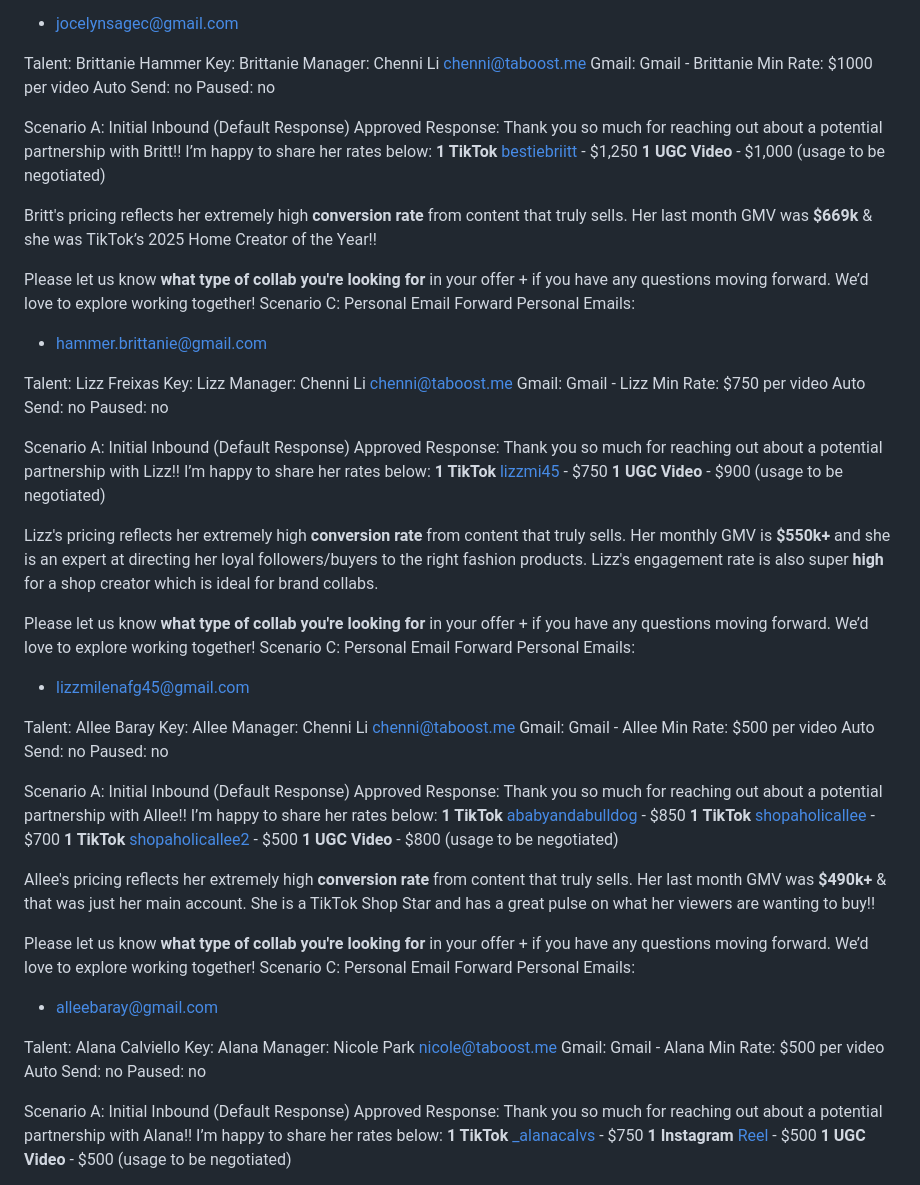
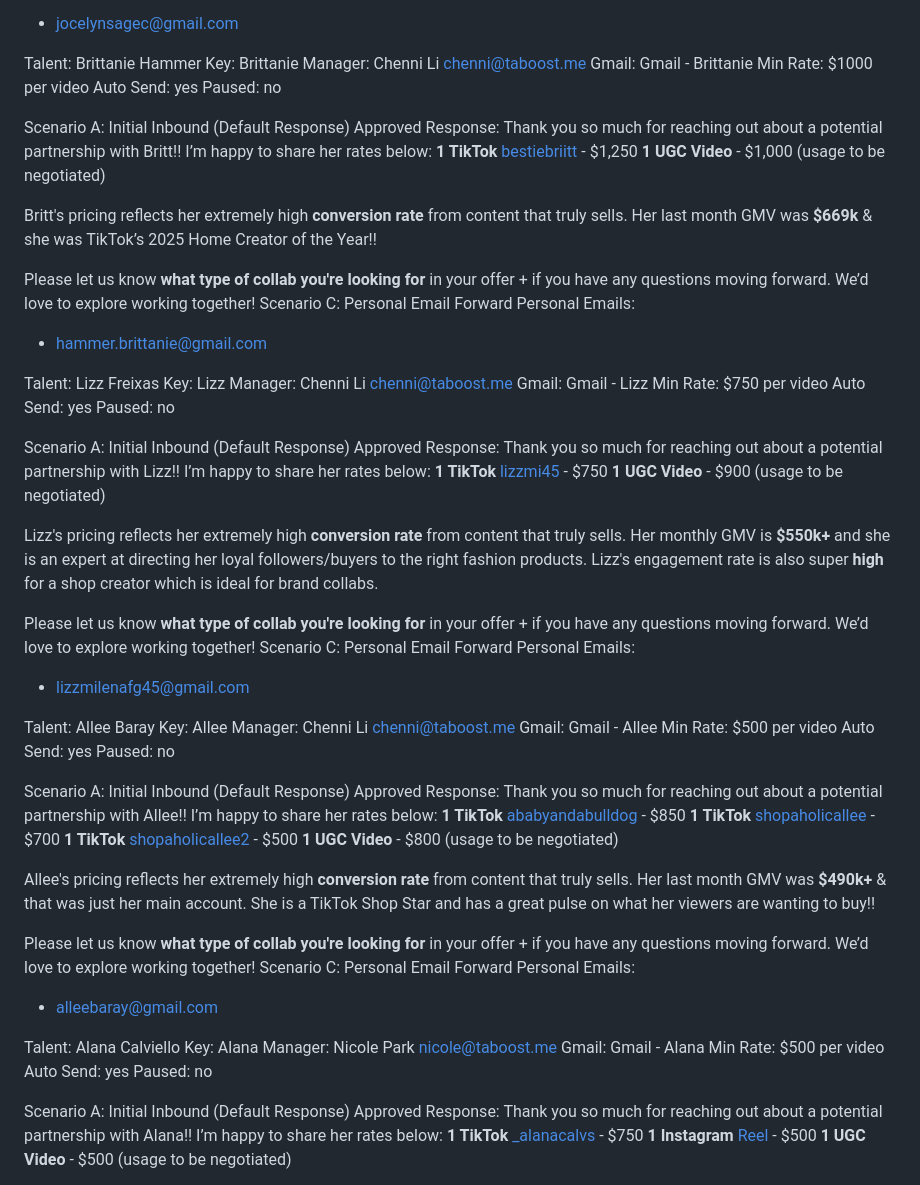
Before and after one commit to ceyre-boop/email-automation, a Markdown page: sheets/sop.md, the part around the change. Drawn GitHub-style.

Commit message:
config: enable auto-send for Brittanie, Lizz, Allee, Alana

```diff
--- a/sheets/sop.md
+++ b/sheets/sop.md
@@ -555,7 +555,7 @@ Key: Brittanie
 Manager: Chenni Li <chenni@taboost.me>
 Gmail: Gmail - Brittanie
 Min Rate: $1000 per video
-Auto Send: no
+Auto Send: yes
 Paused: no
 
 Scenario A: Initial Inbound (Default Response)
@@ -577,7 +577,7 @@ Key: Lizz
 Manager: Chenni Li <chenni@taboost.me>
 Gmail: Gmail - Lizz
 Min Rate: $750 per video
-Auto Send: no
+Auto Send: yes
 Paused: no
 
 Scenario A: Initial Inbound (Default Response)
@@ -599,7 +599,7 @@ Key: Allee
 Manager: Chenni Li <chenni@taboost.me>
 Gmail: Gmail - Allee
 Min Rate: $500 per video
-Auto Send: no
+Auto Send: yes
 Paused: no
 
 Scenario A: Initial Inbound (Default Response)
@@ -623,7 +623,7 @@ Key: Alana
 Manager: Nicole Park <nicole@taboost.me>
 Gmail: Gmail - Alana
 Min Rate: $500 per video
-Auto Send: no
+Auto Send: yes
 Paused: no
 
 Scenario A: Initial Inbound (Default Response)
```
